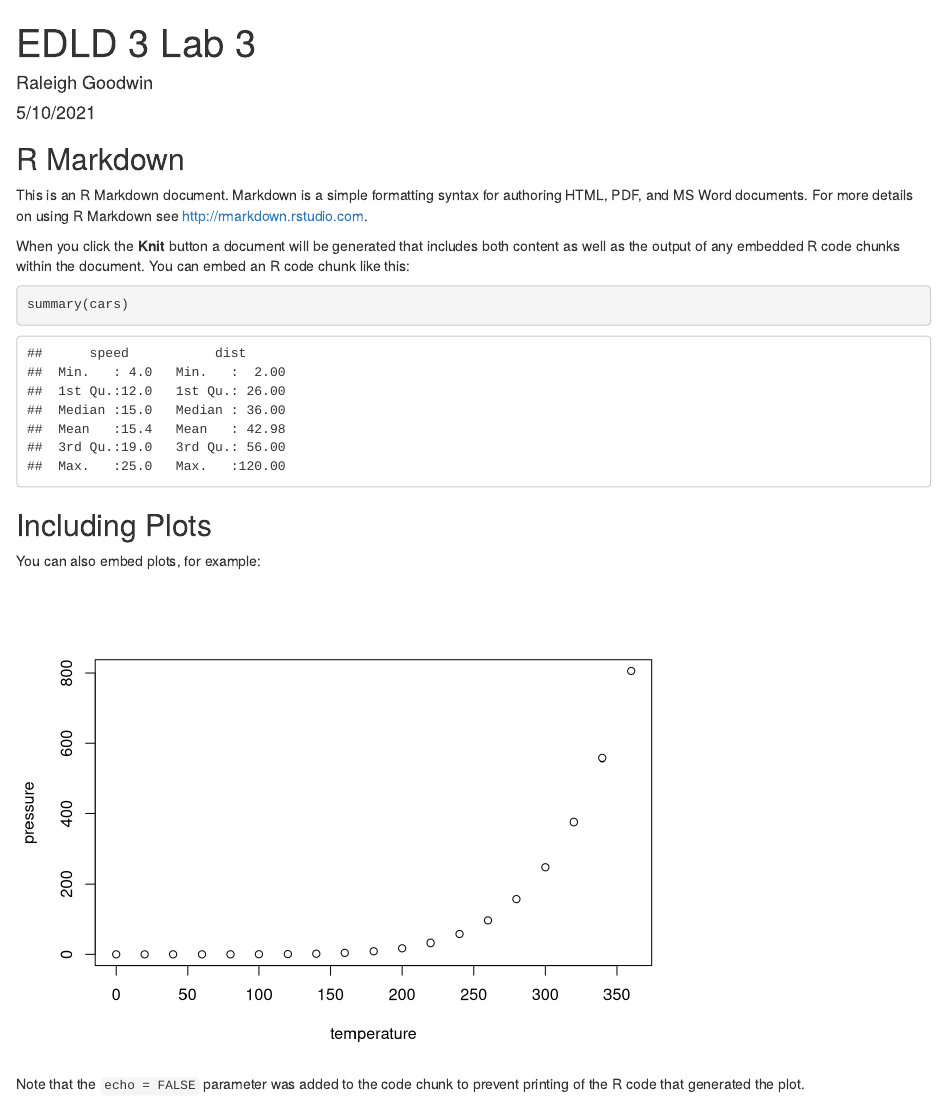
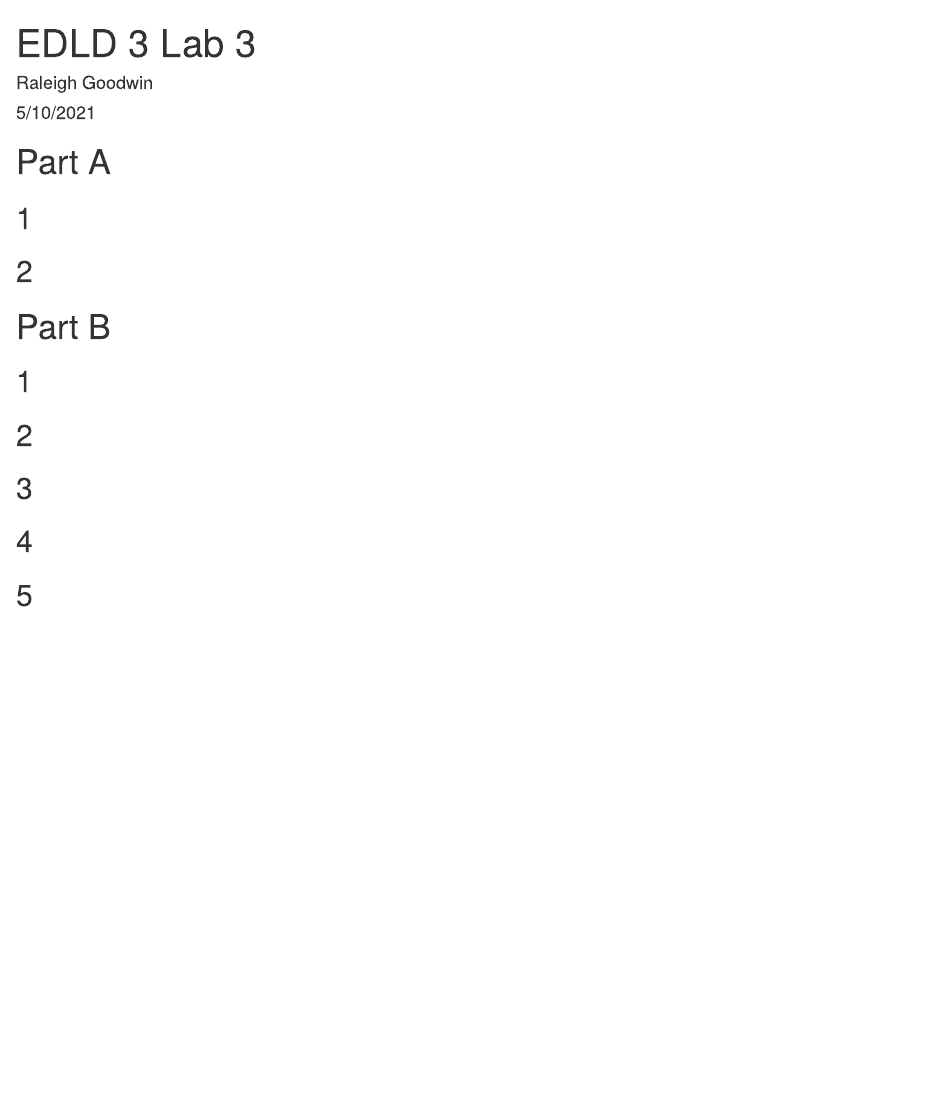
Before and after one commit to raleighgoodwin/EDLD3-lab3, an R Markdown document (lab3-code.Rmd): the page in a window 1100 px wide, from its top. Rendered offline with R 4.5, knitr and Pandoc, with nearby package versions.

Commit message:
set up rmd

````diff
--- a/lab3-code.Rmd
+++ b/lab3-code.Rmd
@@ -5,26 +5,40 @@ date: "5/10/2021"
 output: html_document
 ---
 
-```{r setup, include=FALSE}
-knitr::opts_chunk$set(echo = TRUE)
+# Part A
+
+## 1
+
+## 2
+
+# Part B
+
+## 1
+
+```{r}
+
 ```
 
-## R Markdown
+## 2
 
-This is an R Markdown document. Markdown is a simple formatting syntax for authoring HTML, PDF, and MS Word documents. For more details on using R Markdown see <http://rmarkdown.rstudio.com>.
+```{r}
 
-When you click the **Knit** button a document will be generated that includes both content as well as the output of any embedded R code chunks within the document. You can embed an R code chunk like this:
-
-```{r cars}
-summary(cars)
 ```
 
-## Including Plots
+## 3
 
-You can also embed plots, for example:
+```{r}
 
-```{r pressure, echo=FALSE}
-plot(pressure)
 ```
 
-Note that the `echo = FALSE` parameter was added to the code chunk to prevent printing of the R code that generated the plot.
+## 4
+
+```{r}
+
+```
+
+## 5
+
+```{r}
+
+```
````
